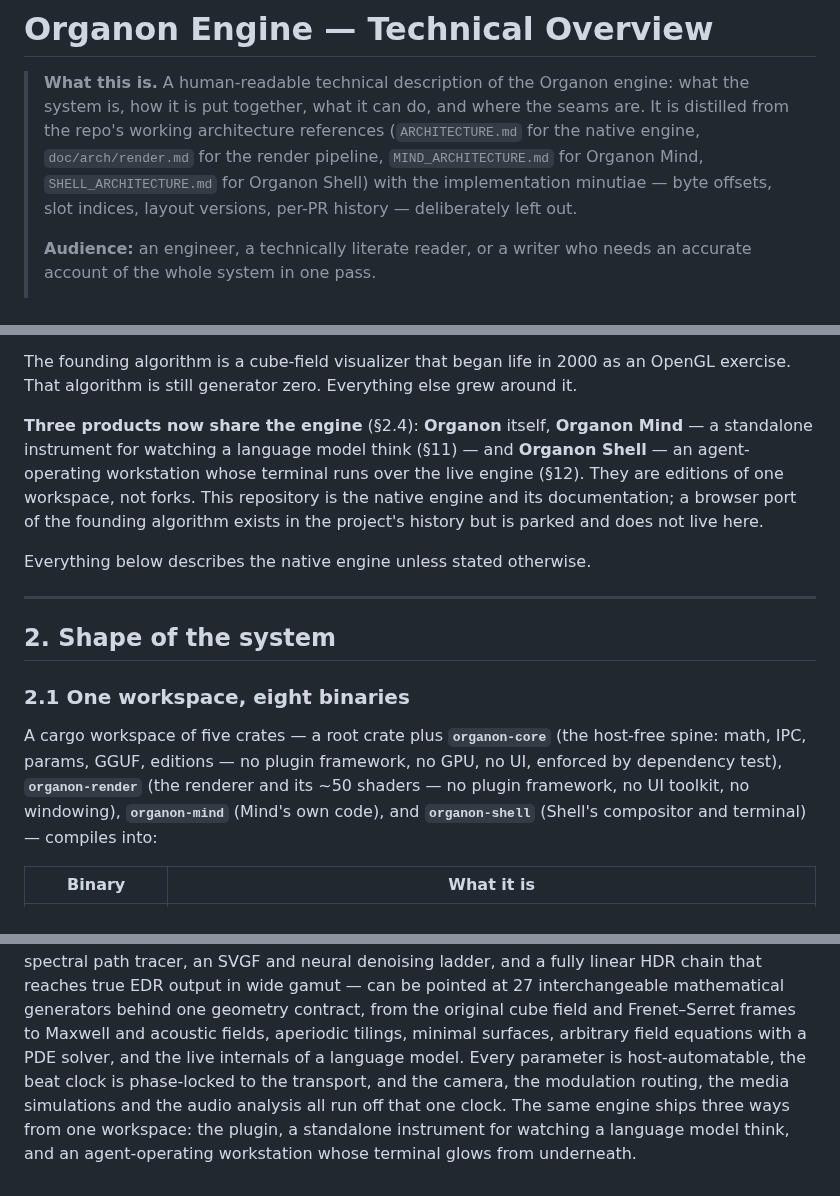
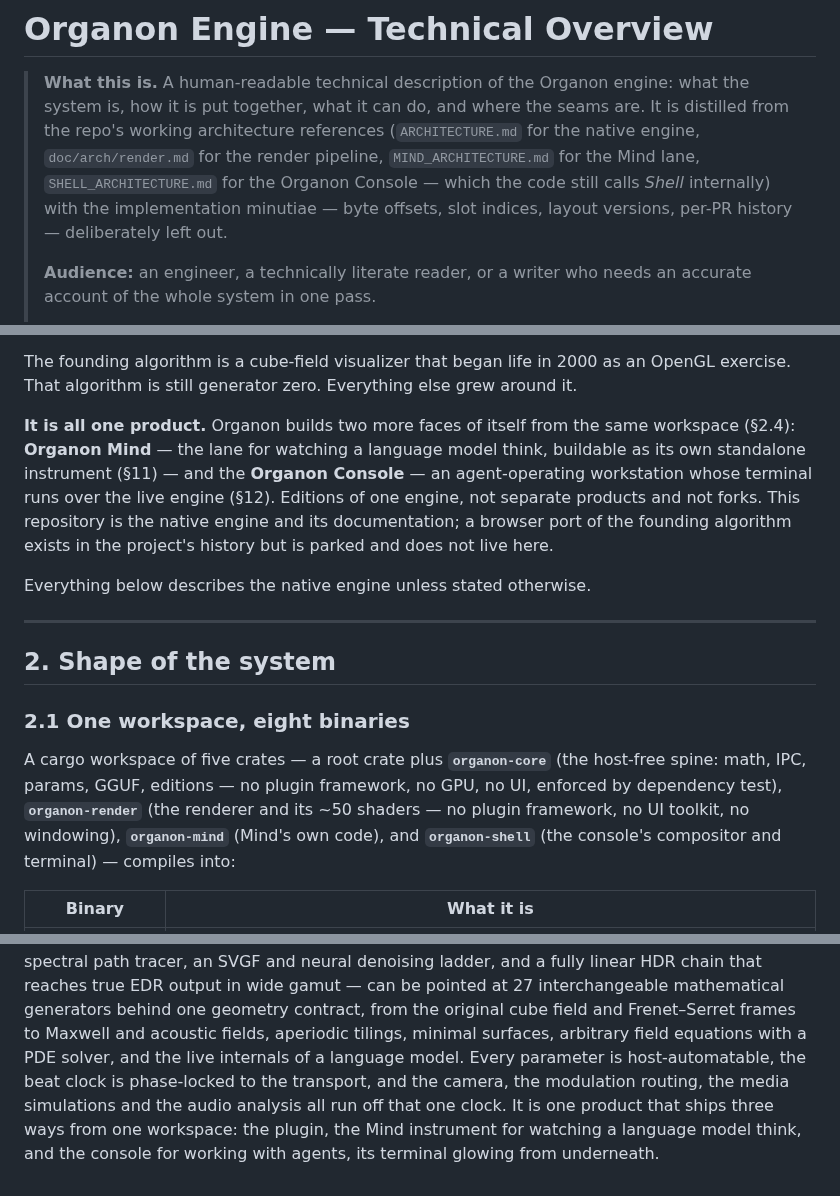
Before and after one commit to organonart/organon, a Markdown page: doc/organon_engine_technical_overview.md, 3 parts joined by grey strips. Rendered like a GitHub page.

```diff
--- a/doc/organon_engine_technical_overview.md
+++ b/doc/organon_engine_technical_overview.md
@@ -4,9 +4,9 @@
 > the system is, how it is put together, what it can do, and where the seams are. It is
 > distilled from the repo's working architecture references (`ARCHITECTURE.md` for the
 > native engine, `doc/arch/render.md` for the render pipeline, `MIND_ARCHITECTURE.md`
-> for Organon Mind, `SHELL_ARCHITECTURE.md` for Organon Shell) with the implementation
-> minutiae — byte offsets, slot indices, layout versions, per-PR history — deliberately
-> left out.
+> for the Mind lane, `SHELL_ARCHITECTURE.md` for the Organon Console — which the code
+> still calls *Shell* internally) with the implementation minutiae — byte offsets, slot
+> indices, layout versions, per-PR history — deliberately left out.
 >
 > **Audience:** an engineer, a technically literate reader, or a writer who needs an
 > accurate account of the whole system in one pass.
@@ -35,12 +35,13 @@ an audio plugin. It has three defining properties:
 The founding algorithm is a cube-field visualizer that began life in 2000 as an OpenGL
 exercise. That algorithm is still generator zero. Everything else grew around it.
 
-**Three products now share the engine** (§2.4): **Organon** itself, **Organon Mind** — a
-standalone instrument for watching a language model think (§11) — and **Organon
-Shell** — an agent-operating workstation whose terminal runs over the live engine
-(§12). They are editions of one workspace, not forks. This repository is the native
-engine and its documentation; a browser port of the founding algorithm exists in the
-project's history but is parked and does not live here.
+**It is all one product.** Organon builds two more faces of itself from the same
+workspace (§2.4): **Organon Mind** — the lane for watching a language model think,
+buildable as its own standalone instrument (§11) — and the **Organon Console** — an
+agent-operating workstation whose terminal runs over the live engine (§12). Editions of
+one engine, not separate products and not forks. This repository is the native engine
+and its documentation; a browser port of the founding algorithm exists in the project's
+history but is parked and does not live here.
 
 Everything below describes the native engine unless stated otherwise.
 
@@ -54,7 +55,7 @@ A cargo workspace of five crates — a root crate plus **`organon-core`** (the h
 spine: math, IPC, params, GGUF, editions — no plugin framework, no GPU, no UI, enforced
 by dependency test), **`organon-render`** (the renderer and its ~50 shaders — no plugin
 framework, no UI toolkit, no windowing), **`organon-mind`** (Mind's own code), and
-**`organon-shell`** (Shell's compositor and terminal) — compiles into:
+**`organon-shell`** (the console's compositor and terminal) — compiles into:
 
 | Binary | What it is |
 |---|---|
@@ -936,7 +942,7 @@ contract, from the original cube field and Frenet–Serret frames to Maxwell and
 fields, aperiodic tilings, minimal surfaces, arbitrary field equations with a PDE solver,
 and the live internals of a language model. Every parameter is host-automatable, the beat
 clock is phase-locked to the transport, and the camera, the modulation routing, the media
-simulations and the audio analysis all run off that one clock. The same engine ships
-three ways from one workspace: the plugin, a standalone instrument for watching a
-language model think, and an agent-operating workstation whose terminal glows from
-underneath.
+simulations and the audio analysis all run off that one clock. It is one product that
+ships three ways from one workspace: the plugin, the Mind instrument for watching a
+language model think, and the console for working with agents, its terminal glowing
+from underneath.
```
Also changed, not shown: other parts of doc/organon_engine_technical_overview.md (+32 -27 lines), doc/organon_engine_draft.md (+5 -5 lines).
